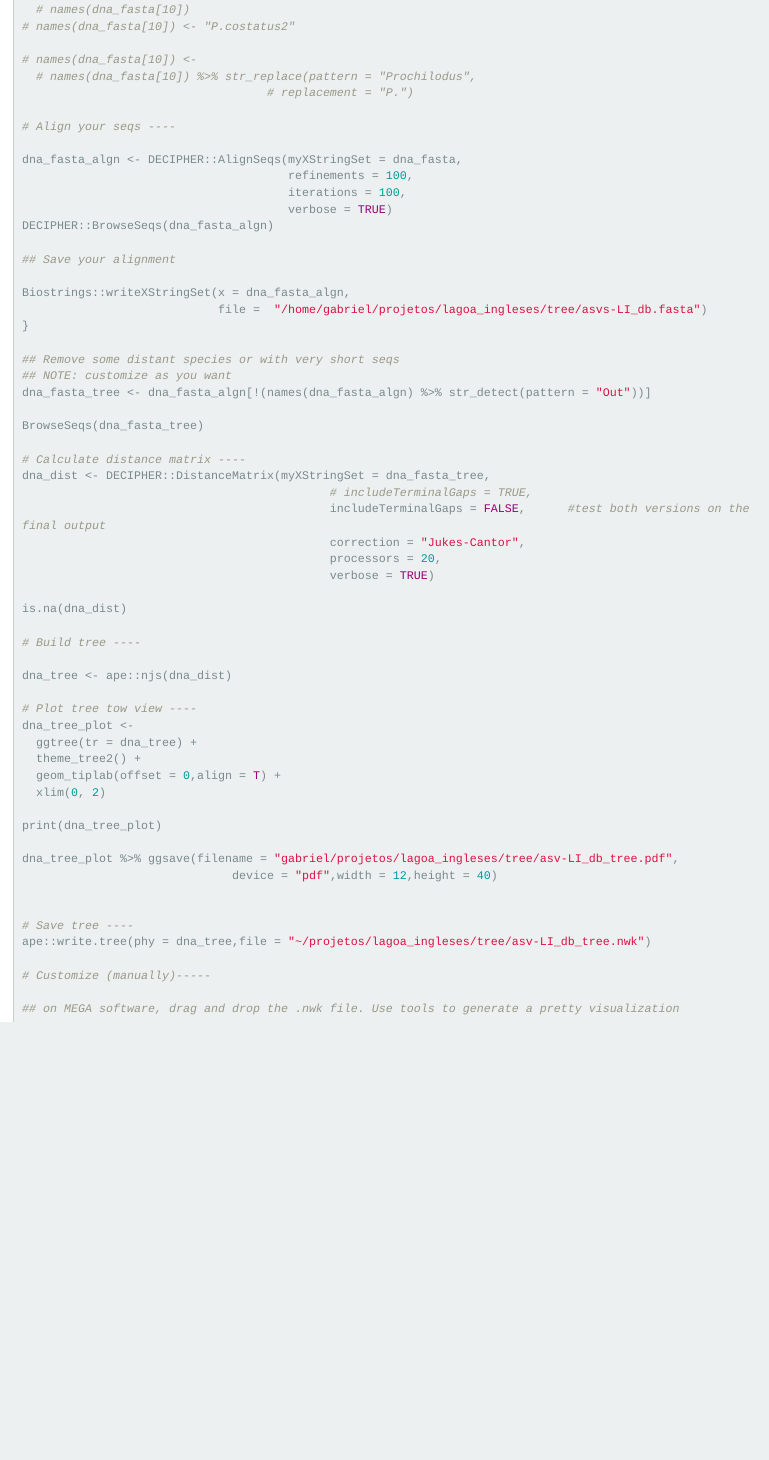
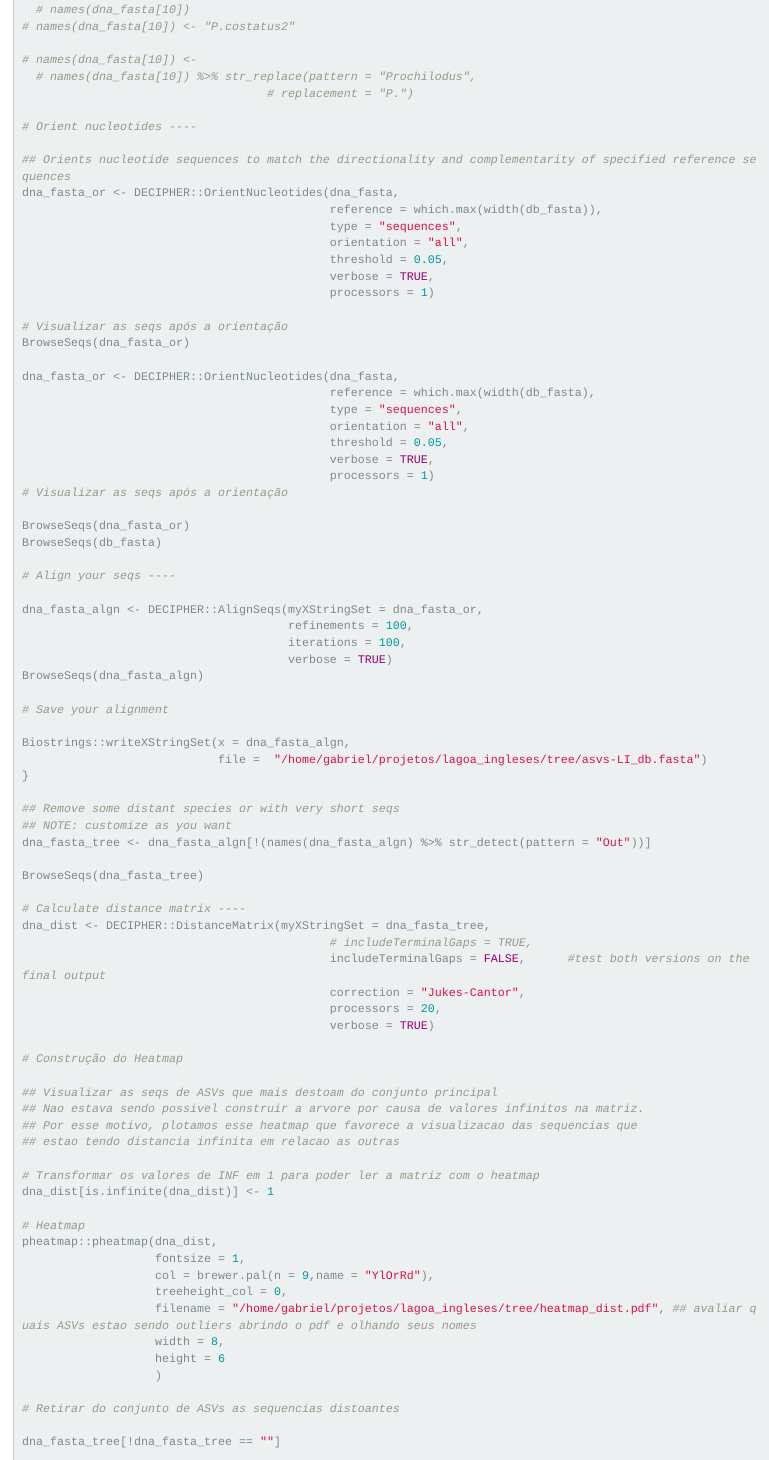
Before and after one commit to gbrl-mendes/lagoa_ingleses, an R Markdown document (script/arvores/arvores.Rmd): the page in a window 1100 px wide, from 2040 px down before the commit and from 2080 px down after it, so that both start at the same text. Rendered offline with R 4.5, knitr and Pandoc, with nearby package versions.

Commit message:
alterações

```diff
--- a/script/arvores/arvores.Rmd
+++ b/script/arvores/arvores.Rmd
@@ -122,15 +124,41 @@ BrowseSeqs(dna_fasta)
   # names(dna_fasta[10]) %>% str_replace(pattern = "Prochilodus",
                                    # replacement = "P.")
 
+# Orient nucleotides ----
+
+## Orients nucleotide sequences to match the directionality and complementarity of specified reference sequences
+dna_fasta_or <- DECIPHER::OrientNucleotides(dna_fasta,
+                                            reference = which.max(width(db_fasta)),
+                                            type = "sequences",
+                                            orientation = "all",
+                                            threshold = 0.05,
+                                            verbose = TRUE,
+                                            processors = 1)
+
+# Visualizar as seqs após a orientação
+BrowseSeqs(dna_fasta_or)
+
+dna_fasta_or <- DECIPHER::OrientNucleotides(dna_fasta,
+                                            reference = which.max(width(db_fasta),
+                                            type = "sequences",
+                                            orientation = "all",
+                                            threshold = 0.05,
+                                            verbose = TRUE,
+                                            processors = 1)
+# Visualizar as seqs após a orientação
+
+BrowseSeqs(dna_fasta_or)
+BrowseSeqs(db_fasta)
+
 # Align your seqs ----
 
-dna_fasta_algn <- DECIPHER::AlignSeqs(myXStringSet = dna_fasta,
+dna_fasta_algn <- DECIPHER::AlignSeqs(myXStringSet = dna_fasta_or,
                                       refinements = 100,
                                       iterations = 100,
                                       verbose = TRUE)
-DECIPHER::BrowseSeqs(dna_fasta_algn)
+BrowseSeqs(dna_fasta_algn)
 
-## Save your alignment
+# Save your alignment
 
 Biostrings::writeXStringSet(x = dna_fasta_algn,
                             file =  "/home/gabriel/projetos/lagoa_ingleses/tree/asvs-LI_db.fasta")
@@ -150,7 +178,30 @@ dna_dist <- DECIPHER::DistanceMatrix(myXStringSet = dna_fasta_tree,
                                             processors = 20,
                                             verbose = TRUE)
 
-is.na(dna_dist)
+# Construção do Heatmap
+
+## Visualizar as seqs de ASVs que mais destoam do conjunto principal
+## Nao estava sendo possivel construir a arvore por causa de valores infinitos na matriz.
+## Por esse motivo, plotamos esse heatmap que favorece a visualizacao das sequencias que
+## estao tendo distancia infinita em relacao as outras
+
+# Transformar os valores de INF em 1 para poder ler a matriz com o heatmap
+dna_dist[is.infinite(dna_dist)] <- 1
+
+# Heatmap
+pheatmap::pheatmap(dna_dist,
+                   fontsize = 1,
+                   col = brewer.pal(n = 9,name = "YlOrRd"),
+                   treeheight_col = 0,
+                   filename = "/home/gabriel/projetos/lagoa_ingleses/tree/heatmap_dist.pdf", ## avaliar quais ASVs estao sendo outliers abrindo o pdf e olhando seus nomes
+                   width = 8,
+                   height = 6
+                   )
+
+# Retirar do conjunto de ASVs as sequencias distoantes
+
+dna_fasta_tree[!dna_fasta_tree == ""]
+
 
 # Build tree ----
 
```
Also changed, not shown: script/arvores/arvores.Rmd (42 more changed lines).
